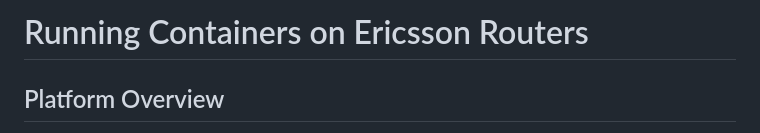
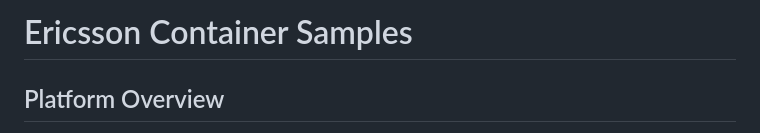
Before and after one commit to cradlepoint/container-samples, a Markdown page: README.md, the part around the change. Rendered like a GitHub page.

```diff
--- a/README.md
+++ b/README.md
@@ -1,4 +1,4 @@
-# Running Containers on Ericsson Routers
+# Ericsson Container Samples
 
 ## Platform Overview
 
```
